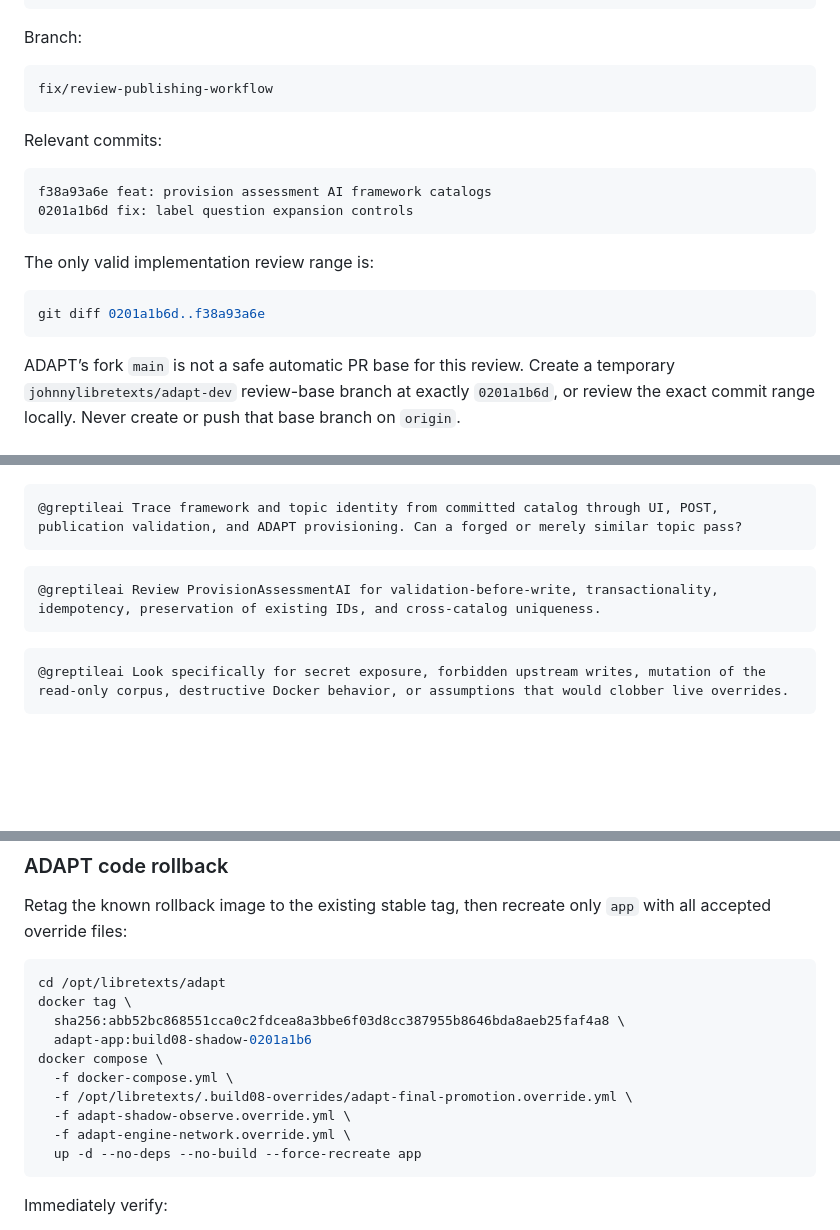
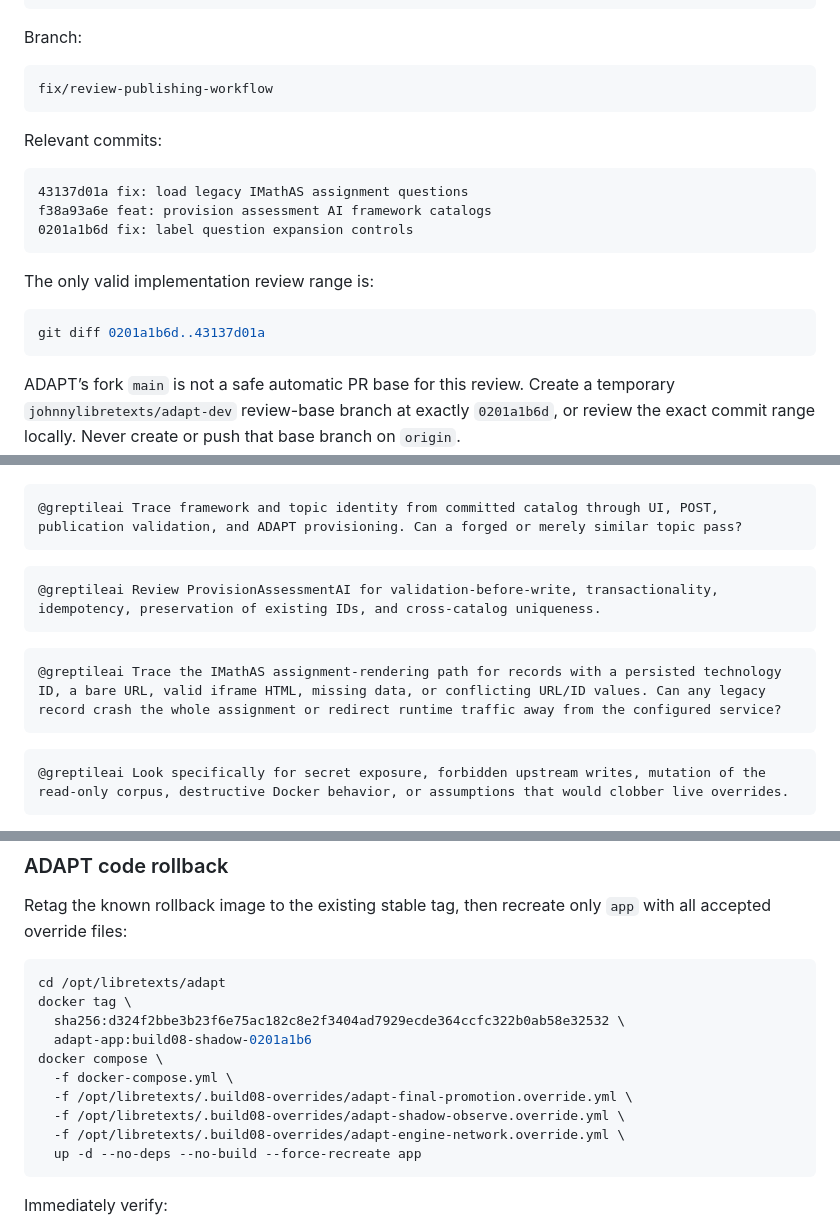
Before and after one commit to johnnylibretexts-ai/assessment-ai-dev, a Markdown page: docs/ASSESSMENT_AI_REVIEW_PUBLISHING_HANDOFF_2026-07-24.md, 3 parts joined by grey strips. GitHub-like rendering; blank space fills up the shorter version.

````diff
--- a/docs/ASSESSMENT_AI_REVIEW_PUBLISHING_HANDOFF_2026-07-24.md
+++ b/docs/ASSESSMENT_AI_REVIEW_PUBLISHING_HANDOFF_2026-07-24.md
@@ -133,6 +133,7 @@ fix/review-publishing-workflow
 Relevant commits:
 
 ```text
+43137d01a fix: load legacy IMathAS assignment questions
 f38a93a6e feat: provision assessment AI framework catalogs
 0201a1b6d fix: label question expansion controls
 ```
@@ -140,7 +141,7 @@ f38a93a6e feat: provision assessment AI framework catalogs
 The only valid implementation review range is:
 
 ```bash
-git diff 0201a1b6d..f38a93a6e
+git diff 0201a1b6d..43137d01a
 ```
 
 ADAPT’s fork `main` is not a safe automatic PR base for this review. Create a temporary
@@ -915,6 +949,12 @@ idempotency, preservation of existing IDs, and cross-catalog uniqueness.
 ```
 
 ```text
+@greptileai Trace the IMathAS assignment-rendering path for records with a persisted technology
+ID, a bare URL, valid iframe HTML, missing data, or conflicting URL/ID values. Can any legacy
+record crash the whole assignment or redirect runtime traffic away from the configured service?
+```
+
+```text
 @greptileai Look specifically for secret exposure, forbidden upstream writes, mutation of the
 read-only corpus, destructive Docker behavior, or assumptions that would clobber live overrides.
 ```
@@ -1036,13 +1077,13 @@ accepted override files:
 ```bash
 cd /opt/libretexts/adapt
 docker tag \
-  sha256:abb52bc868551cca0c2fdcea8a3bbe6f03d8cc387955b8646bda8aeb25faf4a8 \
+  sha256:d324f2bbe3b23f6e75ac182c8e2f3404ad7929ecde364ccfc322b0ab58e32532 \
   adapt-app:build08-shadow-0201a1b6
 docker compose \
   -f docker-compose.yml \
   -f /opt/libretexts/.build08-overrides/adapt-final-promotion.override.yml \
-  -f adapt-shadow-observe.override.yml \
-  -f adapt-engine-network.override.yml \
+  -f /opt/libretexts/.build08-overrides/adapt-shadow-observe.override.yml \
+  -f /opt/libretexts/.build08-overrides/adapt-engine-network.override.yml \
   up -d --no-deps --no-build --force-recreate app
 ```
 
````
Also changed, not shown: other parts of docs/ASSESSMENT_AI_REVIEW_PUBLISHING_HANDOFF_2026-07-24.md (+42 -6 lines).
